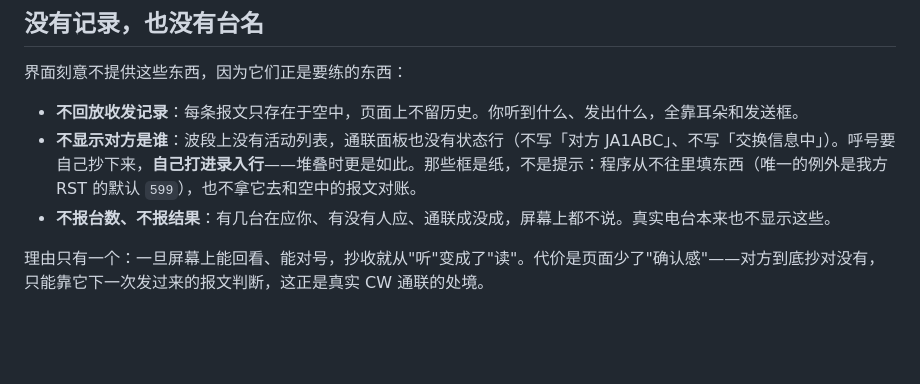
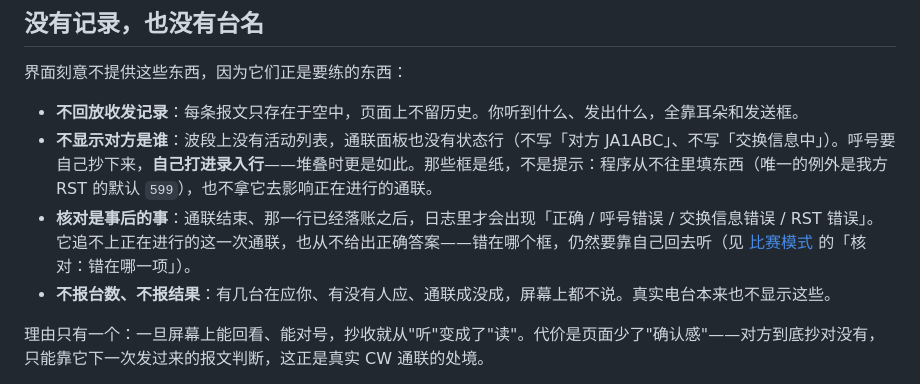
Before and after one commit to LYZhelloworld/cw-qso-trainer, a Markdown page: doc/UI.md, the part around the change. GitHub-like rendering; blank space fills up the shorter version.

```diff
--- a/doc/UI.md
+++ b/doc/UI.md
@@ -132,7 +132,8 @@
 界面刻意不提供这些东西，因为它们正是要练的东西：
 
 - **不回放收发记录**：每条报文只存在于空中，页面上不留历史。你听到什么、发出什么，全靠耳朵和发送框。
-- **不显示对方是谁**：波段上没有活动列表，通联面板也没有状态行（不写「对方 JA1ABC」、不写「交换信息中」）。呼号要自己抄下来，**自己打进录入行**——堆叠时更是如此。那些框是纸，不是提示：程序从不往里填东西（唯一的例外是我方 RST 的默认 `599`），也不拿它去和空中的报文对账。
+- **不显示对方是谁**：波段上没有活动列表，通联面板也没有状态行（不写「对方 JA1ABC」、不写「交换信息中」）。呼号要自己抄下来，**自己打进录入行**——堆叠时更是如此。那些框是纸，不是提示：程序从不往里填东西（唯一的例外是我方 RST 的默认 `599`），也不拿它去影响正在进行的通联。
+- **核对是事后的事**：通联结束、那一行已经落账之后，日志里才会出现「正确 / 呼号错误 / 交换信息错误 / RST 错误」。它追不上正在进行的这一次通联，也从不给出正确答案——错在哪个框，仍然要靠自己回去听（见 [比赛模式](./CONTEST.md) 的「核对：错在哪一项」）。
 - **不报台数、不报结果**：有几台在应你、有没有人应、通联成没成，屏幕上都不说。真实电台本来也不显示这些。
 
 理由只有一个：一旦屏幕上能回看、能对号，抄收就从"听"变成了"读"。代价是页面少了"确认感"——对方到底抄对没有，只能靠它下一次发过来的报文判断，这正是真实 CW 通联的处境。
```
Also changed, not shown: doc/CONTEST.md (+7 -1 lines).
